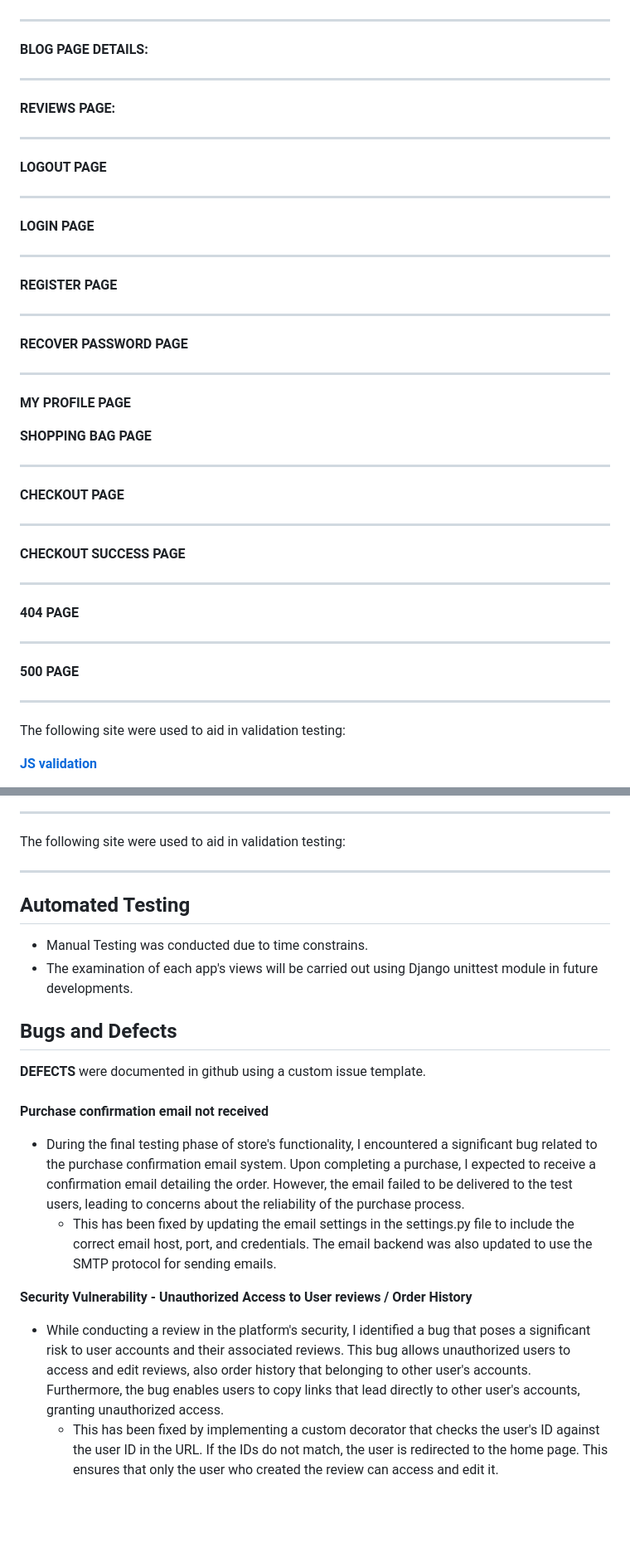
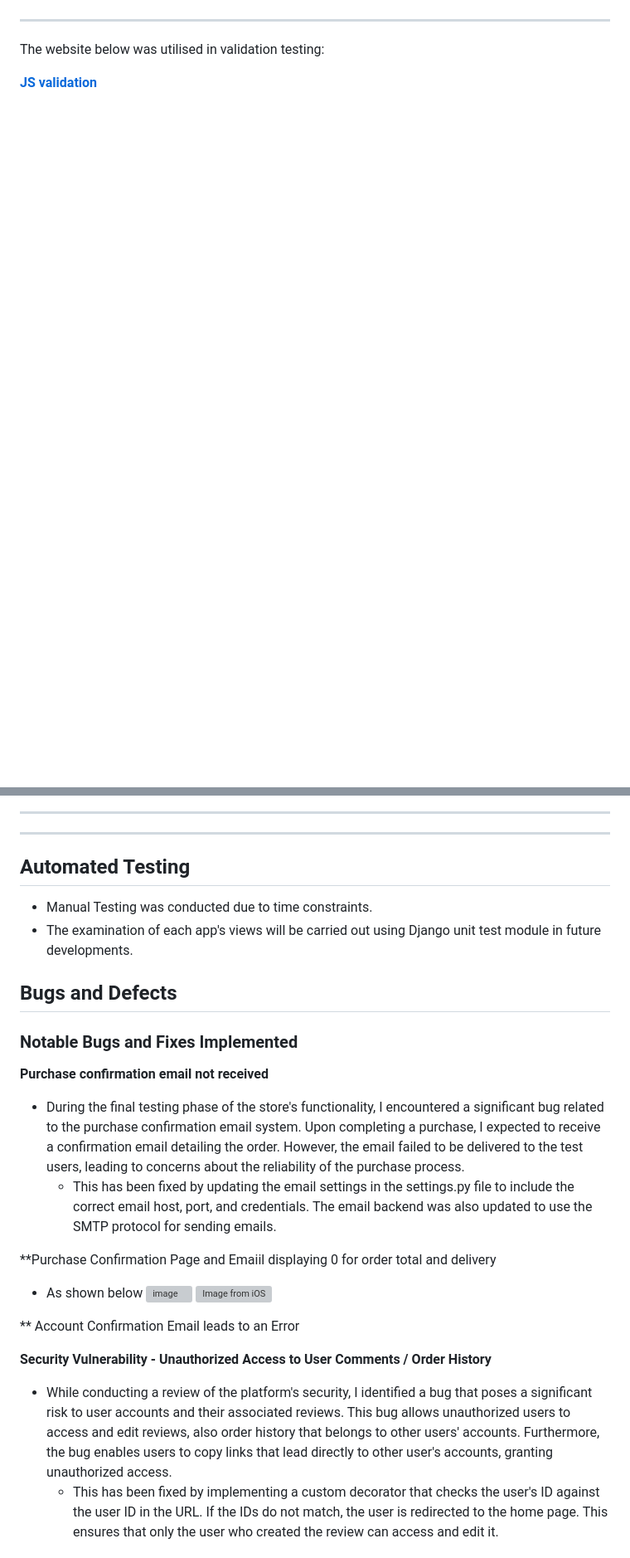
Before and after one commit to Nelkon01/afri_flavours, a Markdown page: README.md, 2 parts joined by grey strips. Shown: that part at 83% size. Rendered like a GitHub page; folded sections open; blank space fills up the shorter version; grey boxes are pictures that could not be loaded.

Commit message:
Update README.md
Added testing images to the readme

```diff
--- a/README.md
+++ b/README.md
@@ -520,79 +547,7 @@ The following site were used to aid in validation testing:
 
 <hr>
 
-**BLOG PAGE DETAILS:**
-
-
-
-
-<hr>
-
-**REVIEWS PAGE:**
-
-
-
-<hr>
-
-
-**LOGOUT PAGE**
-
-
-
-<hr>
-
-**LOGIN PAGE**
-
-
-
-<hr>
-
-**REGISTER PAGE**
-
-
-
-<hr>
-
-**RECOVER PASSWORD PAGE**
-
-
-
-<hr>
-
-**MY PROFILE PAGE**
-
-
-
-**SHOPPING BAG PAGE**
-
-
-
-<hr>
-
-**CHECKOUT PAGE**
-
-<hr>
-
-**CHECKOUT SUCCESS PAGE**
-
-
-
-<hr>
-
-
-
-**404 PAGE**
-
-
-
-<hr>
-
-**500 PAGE**
-
-
-
-<hr>
-
-The following site were used to aid in validation testing:
+The website below was utilised in validation testing:
 
 **[JS validation](https://jshint.com)**
 
@@ -613,8 +571,6 @@ The following site were used to aid in validation testing:
 
 
 <hr>
-
-The following site were used to aid in validation testing:
 
 
 
@@ -622,21 +578,26 @@ The following site were used to aid in validation testing:
 <hr>
 
 ## Automated Testing
-- Manual Testing was conducted due to time constrains.
-- The examination of each app's views will be carried out using Django unittest module in future developments.
+- Manual Testing was conducted due to time constraints.
+- The examination of each app's views will be carried out using Django unit test module in future developments.
 
 ## Bugs and Defects
-**DEFECTS** were documented in github using a custom issue template.
 
-
-###
+### Notable Bugs and Fixes Implemented
 
 **Purchase confirmation email not received**
-- During the final testing phase of store's functionality, I encountered a significant bug related to the purchase confirmation email system. Upon completing a purchase, I expected to receive a confirmation email detailing the order. However, the email failed to be delivered to the test users, leading to concerns about the reliability of the purchase process.
+- During the final testing phase of the store's functionality, I encountered a significant bug related to the purchase confirmation email system. Upon completing a purchase, I expected to receive a confirmation email detailing the order. However, the email failed to be delivered to the test users, leading to concerns about the reliability of the purchase process.
   - This has been fixed by updating the email settings in the settings.py file to include the correct email host, port, and credentials. The email backend was also updated to use the SMTP protocol for sending emails.
 
-**Security Vulnerability - Unauthorized Access to User reviews / Order History**
-- While conducting a review in the platform's security, I identified a bug that poses a significant risk to user accounts and their associated reviews. This bug allows unauthorized users to access and edit reviews, also order history that belonging to other user's accounts. Furthermore, the bug enables users to copy links that lead directly to other user's accounts, granting unauthorized access.
+ **Purchase Confirmation Page and Emaiil displaying 0 for order total and delivery
+ - As shown below
+![image](https://github.com/Nelkon01/afri_flavours/assets/54297166/969e08d1-e41c-4e93-99fc-57f1b7e35653)
+![Image from iOS](https://github.com/Nelkon01/afri_flavours/assets/54297166/ad4062e0-654d-4f20-8ca4-1181705e11be)
+
+ ** Account Confirmation Email leads to an Error
+
+**Security Vulnerability - Unauthorized Access to User Comments / Order History**
+- While conducting a review of the platform's security, I identified a bug that poses a significant risk to user accounts and their associated reviews. This bug allows unauthorized users to access and edit reviews, also order history that belongs to other users' accounts. Furthermore, the bug enables users to copy links that lead directly to other user's accounts, granting unauthorized access.
     - This has been fixed by implementing a custom decorator that checks the user's ID against the user ID in the URL. If the IDs do not match, the user is redirected to the home page. This ensures that only the user who created the review can access and edit it.
 
 ### Outstanding Defects
```
Also changed, not shown: other parts of README.md (+35 -5 lines).
